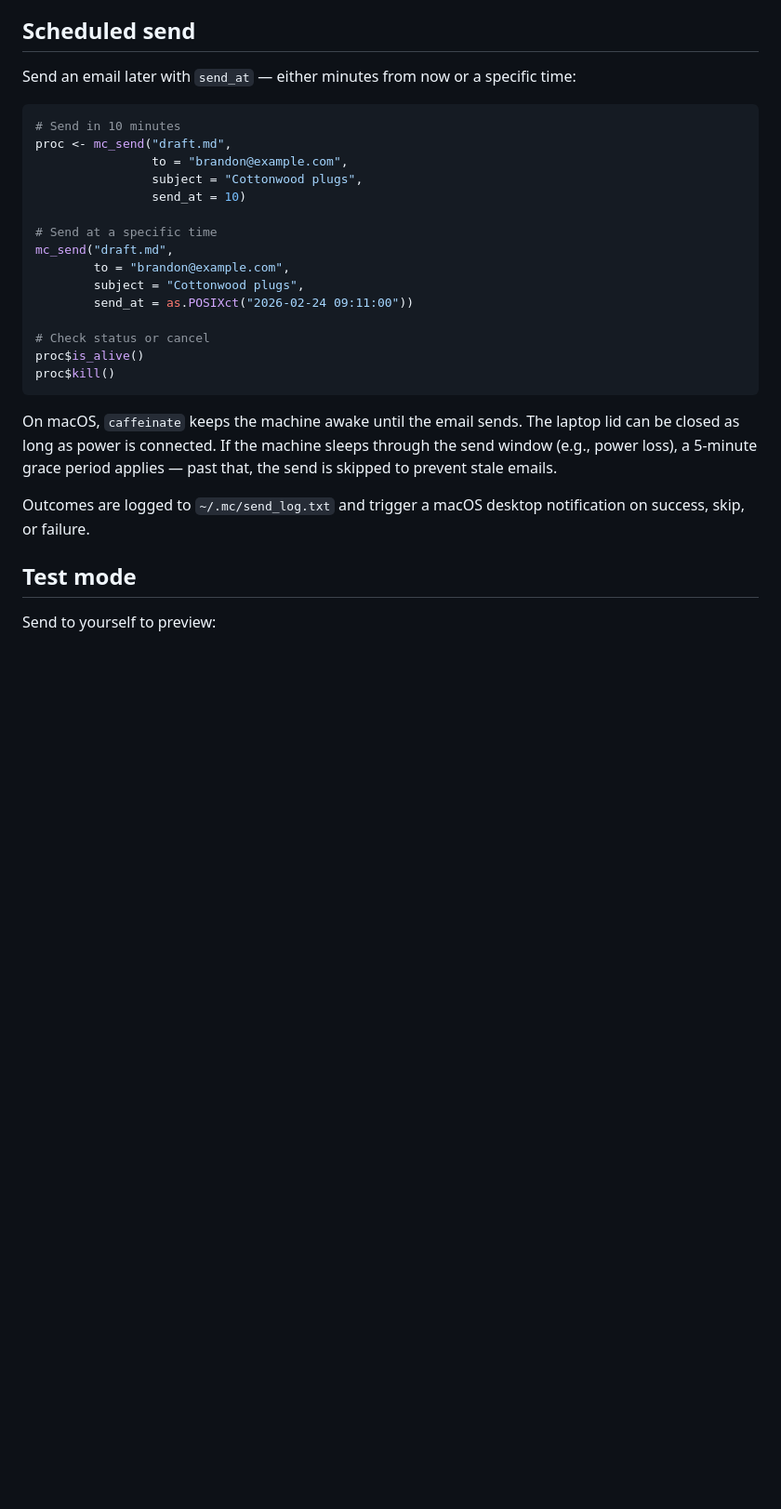
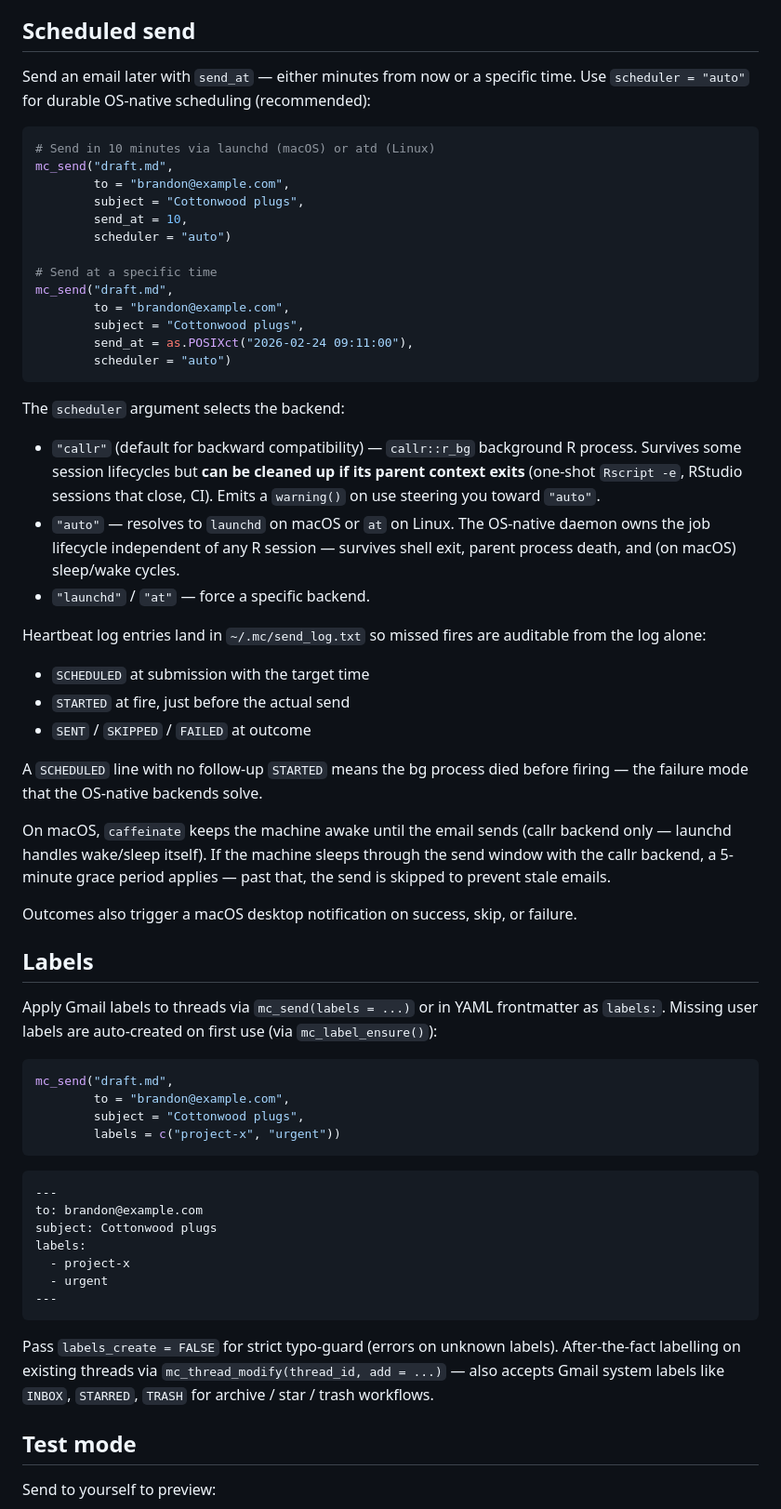
Before and after one commit to NewGraphEnvironment/mc, a Markdown page: README.md, the part around the change. Shown at 93% size. Drawn GitHub-style; blank space fills up the shorter version.

Commit message:
Update README: scheduler arg, OS-native backends, labels feature
README was stale post-0.2.10 — the Scheduled send section described
only the callr path (now warns on use) and didn't mention the scheduler
argument or OS-native backends. Labels feature (shipped in 0.2.7-0.2.9)
was completely undocumented.

Updates:
- Scheduled send section recommends scheduler = 'auto', explains the
  three backend options (callr / auto / launchd / at), documents the
  heartbeat log entries (SCHEDULED / STARTED / SENT / SKIPPED / FAILED)
  and what their absence means for diagnosis.
- New Labels section covering mc_send(labels = ...), YAML frontmatter
  labels:, auto-create via mc_label_ensure, and after-the-fact
  labelling via mc_thread_modify.

Co-Authored-By: Claude Opus 4.7 (1M context) <noreply@anthropic.com>

````diff
--- a/README.md
+++ b/README.md
@@ -138,33 +138,80 @@ starts with "Re:").
 
 ## Scheduled send
 
-Send an email later with `send_at` — either minutes from now or a specific time:
+Send an email later with `send_at` — either minutes from now or a specific
+time. Use `scheduler = "auto"` for durable OS-native scheduling (recommended):
 
 ```r
-# Send in 10 minutes
-proc <- mc_send("draft.md",
-                to = "brandon@example.com",
-                subject = "Cottonwood plugs",
-                send_at = 10)
+# Send in 10 minutes via launchd (macOS) or atd (Linux)
+mc_send("draft.md",
+        to = "brandon@example.com",
+        subject = "Cottonwood plugs",
+        send_at = 10,
+        scheduler = "auto")
 
 # Send at a specific time
 mc_send("draft.md",
         to = "brandon@example.com",
         subject = "Cottonwood plugs",
-        send_at = as.POSIXct("2026-02-24 09:11:00"))
-
-# Check status or cancel
-proc$is_alive()
-proc$kill()
+        send_at = as.POSIXct("2026-02-24 09:11:00"),
+        scheduler = "auto")
 ```
 
-On macOS, `caffeinate` keeps the machine awake until the email sends. The
-laptop lid can be closed as long as power is connected. If the machine
-sleeps through the send window (e.g., power loss), a 5-minute grace period
+The `scheduler` argument selects the backend:
+
+- `"callr"` (default for backward compatibility) — `callr::r_bg` background R
+  process. Survives some session lifecycles but **can be cleaned up if its
+  parent context exits** (one-shot `Rscript -e`, RStudio sessions that close,
+  CI). Emits a `warning()` on use steering you toward `"auto"`.
+- `"auto"` — resolves to `launchd` on macOS or `at` on Linux. The OS-native
+  daemon owns the job lifecycle independent of any R session — survives
+  shell exit, parent process death, and (on macOS) sleep/wake cycles.
+- `"launchd"` / `"at"` — force a specific backend.
+
+Heartbeat log entries land in `~/.mc/send_log.txt` so missed fires are
+auditable from the log alone:
+
+- `SCHEDULED` at submission with the target time
+- `STARTED` at fire, just before the actual send
+- `SENT` / `SKIPPED` / `FAILED` at outcome
+
+A `SCHEDULED` line with no follow-up `STARTED` means the bg process died
+before firing — the failure mode that the OS-native backends solve.
+
+On macOS, `caffeinate` keeps the machine awake until the email sends (callr
+backend only — launchd handles wake/sleep itself). If the machine sleeps
+through the send window with the callr backend, a 5-minute grace period
 applies — past that, the send is skipped to prevent stale emails.
 
-Outcomes are logged to `~/.mc/send_log.txt` and trigger a macOS desktop
-notification on success, skip, or failure.
+Outcomes also trigger a macOS desktop notification on success, skip, or failure.
+
+## Labels
+
+Apply Gmail labels to threads via `mc_send(labels = ...)` or in YAML
+frontmatter as `labels:`. Missing user labels are auto-created on first use
+(via `mc_label_ensure()`):
+
+```r
+mc_send("draft.md",
+        to = "brandon@example.com",
+        subject = "Cottonwood plugs",
+        labels = c("project-x", "urgent"))
+```
+
+```yaml
+---
+to: brandon@example.com
+subject: Cottonwood plugs
+labels:
+  - project-x
+  - urgent
+---
+```
+
+Pass `labels_create = FALSE` for strict typo-guard (errors on unknown labels).
+After-the-fact labelling on existing threads via `mc_thread_modify(thread_id, add = ...)` —
+also accepts Gmail system labels like `INBOX`, `STARRED`, `TRASH` for
+archive / star / trash workflows.
 
 ## Test mode
 
````
